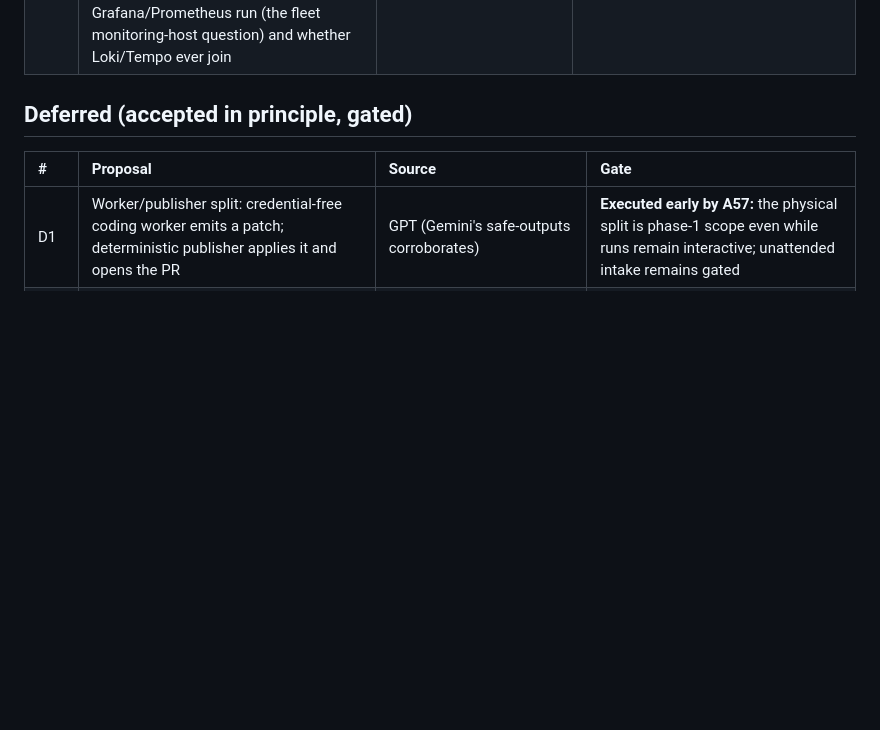
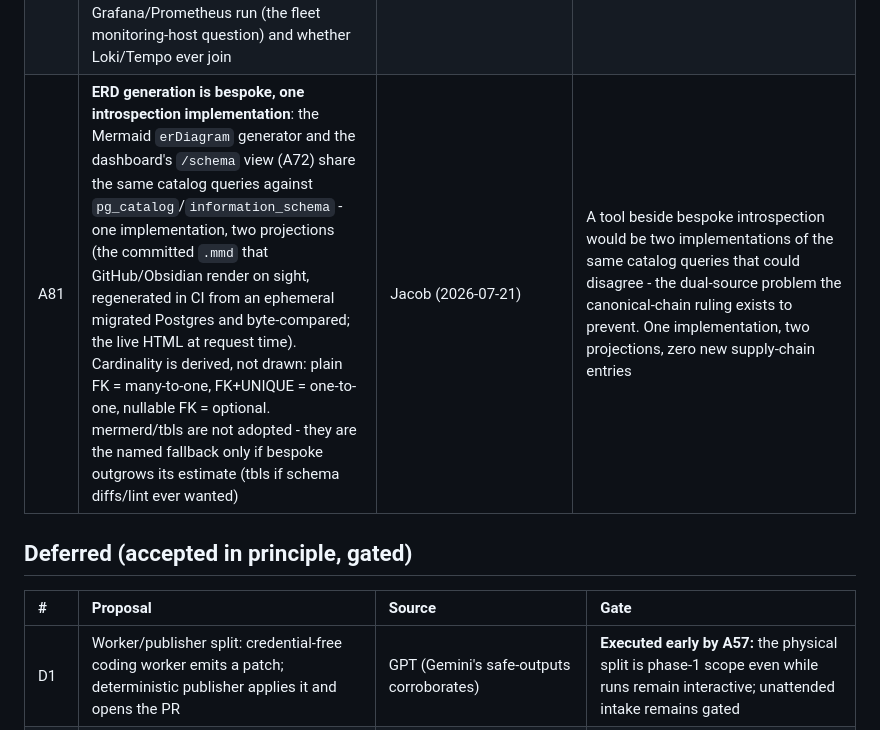
Before and after one commit to JacobStephens2/patchyard, a Markdown page: docs/decision-log.md, the part around the change. GitHub-like rendering; blank space fills up the shorter version.

Commit message:
A81: bespoke ERD generation, one shared introspection implementation for .mmd and /schema

```diff
--- a/docs/decision-log.md
+++ b/docs/decision-log.md
@@ -86,6 +86,7 @@ Every material proposal from the five founding inputs and every subsequent rulin
 | A78 | **A41 amended - construction seats swapped**: GPT-5.6 Sol xhigh × Codex takes the builder seat for the factory's own construction; Fable 5 × Claude Code (the orchestration agent) becomes the cross-family adversarial reviewer of every build PR. Merge gate unchanged (engineering + owner). Scope is the factory's construction; runtime pipeline seats remain A73/A74 routing decisions | Jacob (2026-07-21) | A77 clause 5 turned on the factory itself: the builder seat goes to the best-qualified pair, and the AA coding-agents index seats Sol × Codex (61) above Fable × Claude Code (59) - builder qualification is coding-agent capability, not context tenure. Cross-family verification survives with the families exchanged: the reviewer still holds no stake in the code |
 | A79 | **Dashboard usage metrics are server-side, in the ledger**: an Axum middleware writes page-view rows (authenticated user, path, timestamp) to factory Postgres, with Caddy access logs as the free cross-check; `/healthz`, `/metrics`, static assets, and SSE streams are excluded from counts. No client-side tracker, no new origins - the A53/A64 CSP stays closed. Phase-1 scope ruled later the same day: the middleware and its page-view table ship with session 11's dashboard work. The wider layers' timing stays direction (`stack.md` § Observability) | Jacob (2026-07-21) | Usage questions on a three-named-user authed tool are join questions - which runs got viewed before merge, what precedes a kill press - answerable only with rows that share a database with `runs` and `sessions`. Server hits ≈ pageviews on an SSR dashboard, so middleware loses nothing client-side trackers would capture |
 | A80 | **Prometheus + Grafana adopted for factory observability**: the supervisor daemon exposes `/metrics` (Rust `metrics` crate), node_exporter and postgres_exporter run on both factory hosts, and Grafana's PostgreSQL datasource reads the ledger directly for cost/latency/outcome dashboards - zero new storage. Pull-based scraping only: the factory exposes, never requires (A68 intact). Unruled remainder: where Grafana/Prometheus run (the fleet monitoring-host question) and whether Loki/Tempo ever join | Jacob (2026-07-21) | Patchyard precedent - the preview LiteLLM gateway already meters into Prometheus → Grafana; Grafana earns its keep by querying Postgres directly, so ledger questions become dashboards without a second data store |
+| A81 | **ERD generation is bespoke, one introspection implementation**: the Mermaid `erDiagram` generator and the dashboard's `/schema` view (A72) share the same catalog queries against `pg_catalog`/`information_schema` - one implementation, two projections (the committed `.mmd` that GitHub/Obsidian render on sight, regenerated in CI from an ephemeral migrated Postgres and byte-compared; the live HTML at request time). Cardinality is derived, not drawn: plain FK = many-to-one, FK+UNIQUE = one-to-one, nullable FK = optional. mermerd/tbls are not adopted - they are the named fallback only if bespoke outgrows its estimate (tbls if schema diffs/lint ever wanted) | Jacob (2026-07-21) | A tool beside bespoke introspection would be two implementations of the same catalog queries that could disagree - the dual-source problem the canonical-chain ruling exists to prevent. One implementation, two projections, zero new supply-chain entries |
 
 ## Deferred (accepted in principle, gated)
 
```
Also changed, not shown: PLAN.md (+1 -0 lines), SPEC.md (+1 -1 lines).
